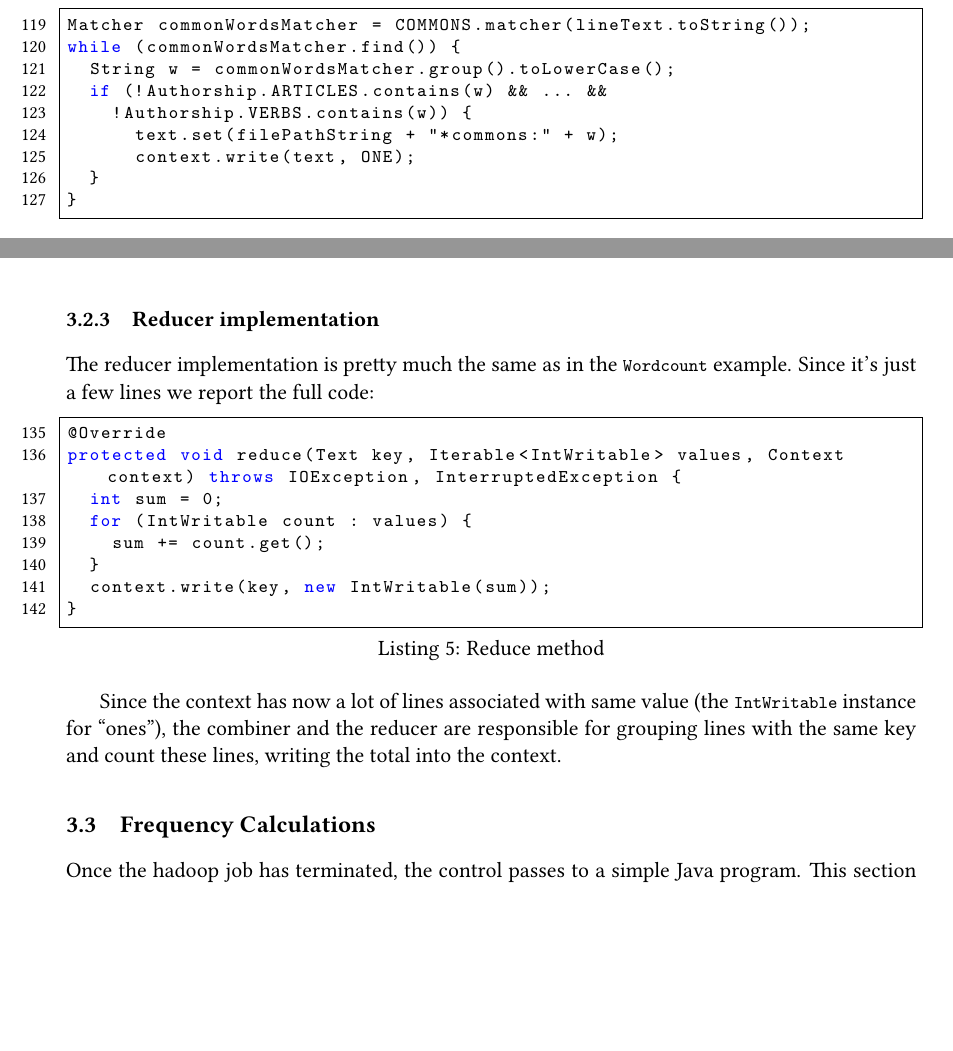
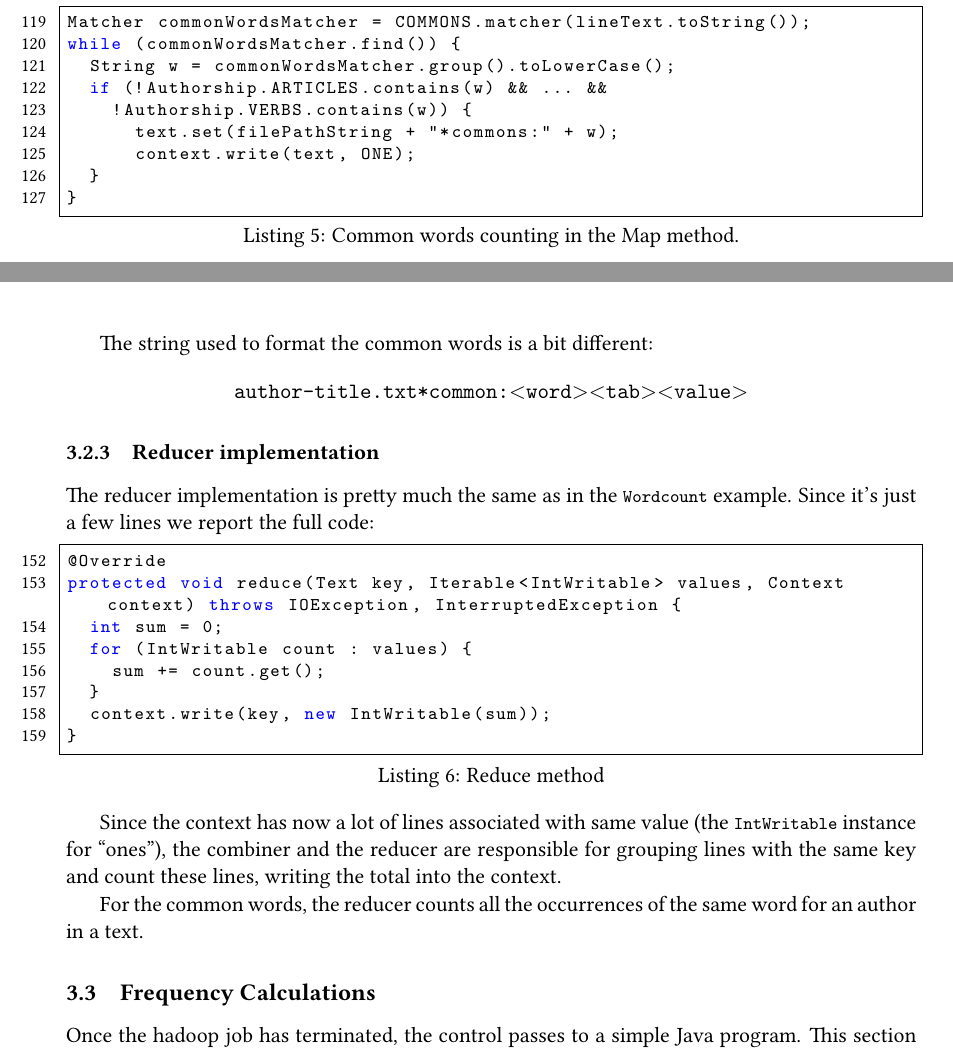
Before and after one commit to sentientmachin3/big-data-project, a LaTeX document (report/report.tex): two parts of pages 9 and 10 of 20, joined at a grey line, cut so that both start at the same text, the shorter picture padded with empty space. Compiled offline with pdfLaTeX.

Commit message:
fixed line numbers and reprot 'til section 3.3

```diff
--- a/report/report.tex
+++ b/report/report.tex
@@ -402,7 +402,7 @@ while (matcher.find()) {
 	A \lstinline|Matcher| instance tries to match the pattern to an input line. As soon as the matcher finds occurences of the pattern in the text passed as parameter, the mapper writes a line similar to the previous one (i.e. formatted in the same way) to the context. The procedure repeats for punctuation marks, commas and periods delimitators. \\
 
 	The last thing the mapper performs the count of the words which have not been counted in the previous matchings. The code running this task is the following:
-	\begin{lstlisting}[firstnumber=119]
+	\begin{lstlisting}[firstnumber=119, caption={Common words counting in the Map method.}, captionpos=b]
 Matcher commonWordsMatcher = COMMONS.matcher(lineText.toString());
 while (commonWordsMatcher.find()) {
 	String w = commonWordsMatcher.group().toLowerCase();
@@ -415,9 +415,13 @@ while (commonWordsMatcher.find()) {
 
 	\end{lstlisting}
 
+	The string used to format the common words is a bit different: \begin{center}
+		\texttt{author-title.txt*common:\textless word\textgreater\textless tab\textgreater \textless value\textgreater}
+	\end{center}
+
 	\subsubsection{Reducer implementation}
 	The reducer implementation is pretty much the same as in the \lstinline|Wordcount| example. Since it's just a few lines we report the full code:
-	\begin{lstlisting}[firstnumber=135, caption={Reduce method}, captionpos=b]
+	\begin{lstlisting}[firstnumber=152, caption={Reduce method}, captionpos=b]
 @Override
 protected void reduce(Text key, Iterable<IntWritable> values, Context context) throws IOException, InterruptedException {
 	int sum = 0;
@@ -430,6 +434,7 @@ protected void reduce(Text key, Iterable<IntWritable> values, Context context) t
 
 	Since the context has now a lot of lines associated with same value (the \lstinline|IntWritable| instance for ``ones''), the combiner and the reducer are responsible for grouping lines with the same key and count these lines, writing the total into the context.
 
+	For the common words, the reducer counts all the occurrences of the same word for an author in a text.
 
 	\subsection{Frequency Calculations}
 	Once the hadoop job has terminated, the control passes to a simple Java program. This section of the program generates an instance of the class \lstinline|FreqMap| parsing the reducer output file.
```
Also changed, not shown: report/report-blx.bib (+7 -7 lines), report/report.tex (4 more changed lines).
